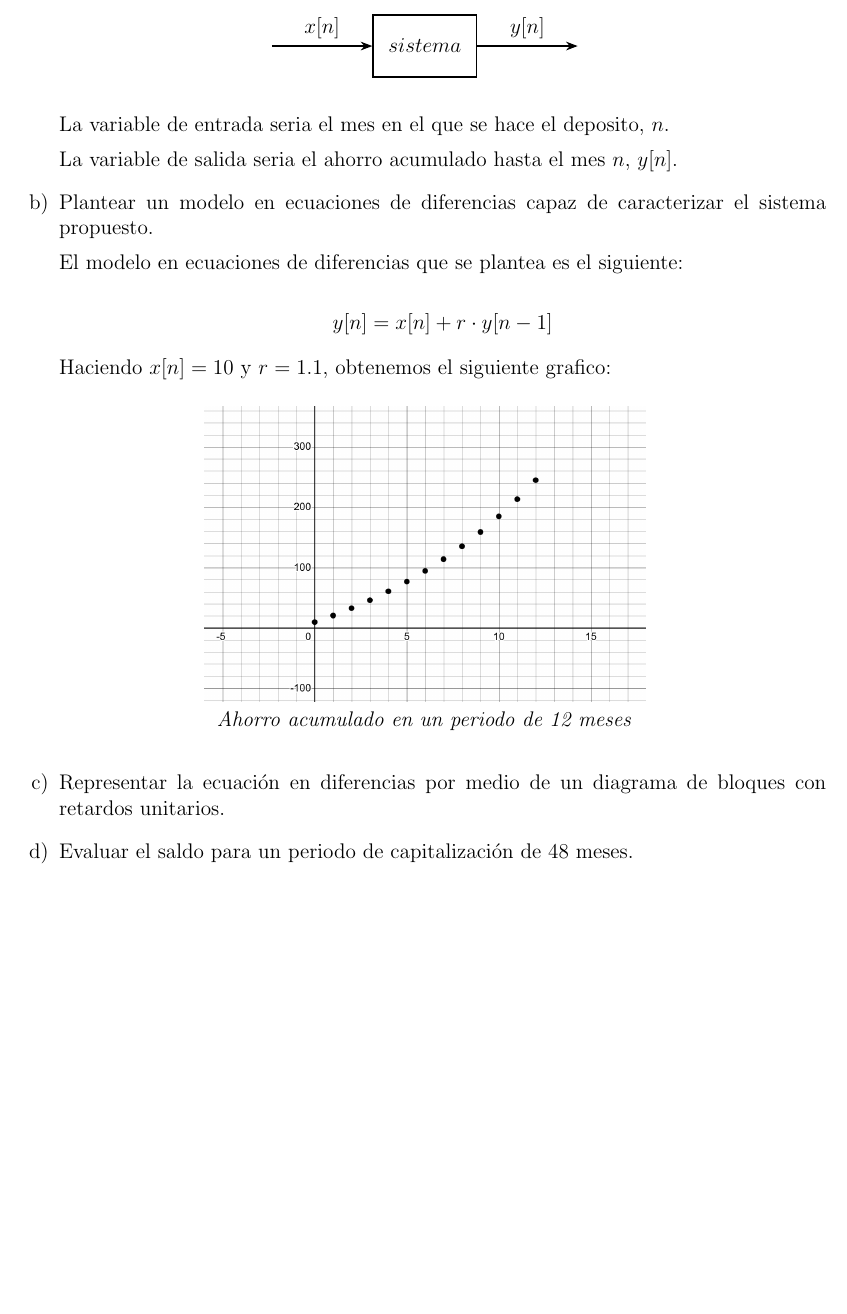
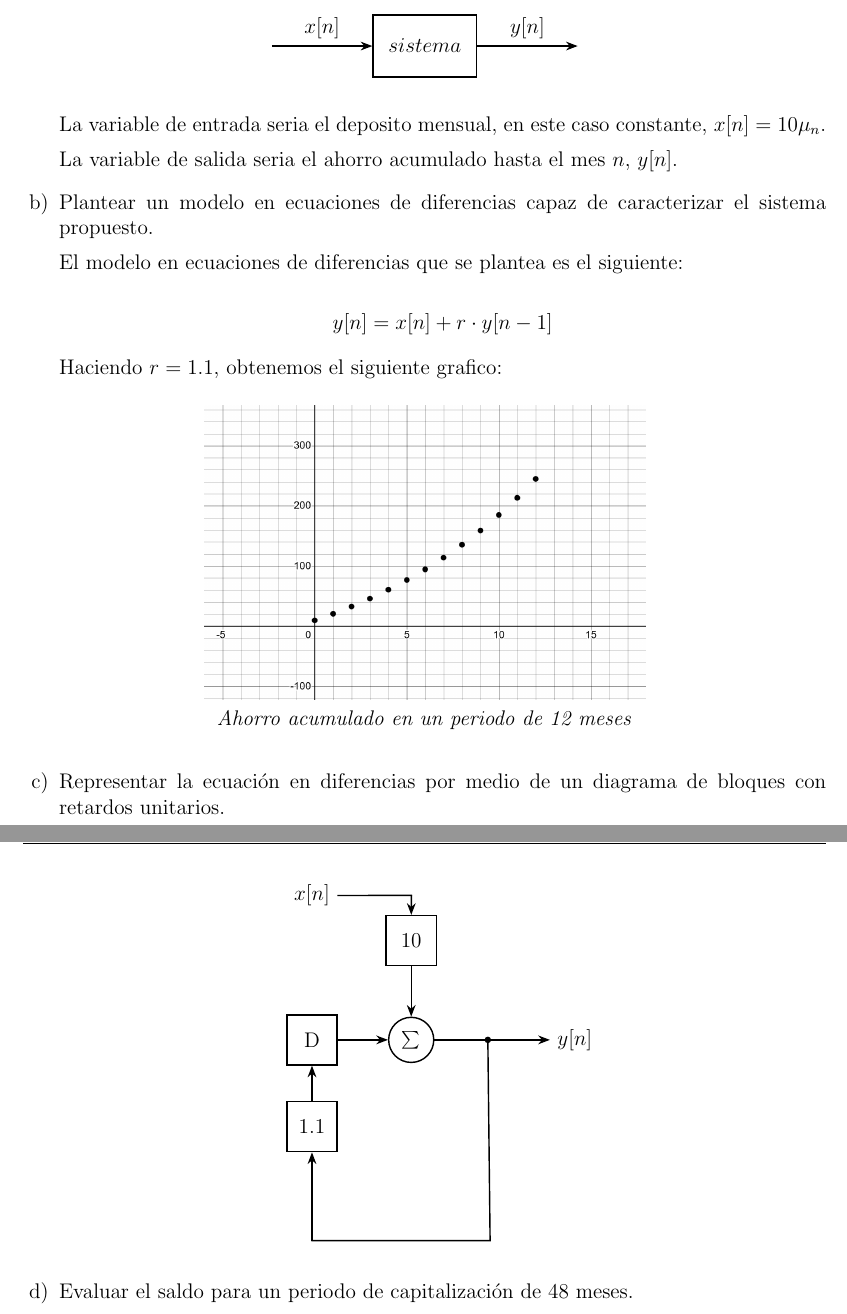
Before and after one commit to Corte0/ASYS-TP3, a LaTeX document (tp3.tex): part of page 7 of 10 before the commit and two parts of pages 7 and 8 of 11 after it, the two joined at a grey line, cut so that both start at the same text, the shorter picture padded with empty space. Compiled offline with pdfLaTeX.

Commit message:
Escribe el tercer apartado Ej3

```diff
--- a/tp3.tex
+++ b/tp3.tex
@@ -202,7 +202,7 @@ inmediatamente después del depósito en el periodo.
         \end{tikzpicture}
     \end{figure}
 
-    La variable de entrada seria el mes en el que se hace el deposito, $n$.
+    La variable de entrada seria el deposito mensual, en este caso constante, $x[n] = 10\mu_n$.
 
     La variable de salida seria el ahorro acumulado hasta el mes $n$, $y[n]$.
   %Apartado b
@@ -212,7 +212,7 @@ inmediatamente después del depósito en el periodo.
 
     $$y[n] = x[n] + r \cdot y[n-1]$$
 
-    Haciendo $x[n] = 10$ y $r = 1.1$, obtenemos el siguiente grafico:
+    Haciendo $r = 1.1$, obtenemos el siguiente grafico:
 
     \begin{figure}[H]
       \centering
@@ -225,6 +225,36 @@ inmediatamente después del depósito en el periodo.
 
   %Apartado c
   \item \fs{} Representar la ecuación en diferencias por medio de un diagrama de bloques con retardos unitarios.
+
+  \begin{center}
+    \begin{tikzpicture}[auto, node distance=2cm, >=Stealth, thick]
+      \tikzstyle{squaredNode} = [rectangle, draw=black, minimum height = 1cm, minimum width = 1cm]
+      \tikzstyle{circleNode} = [circle, draw=black, fill=black, minimum size = 0.1mm, inner sep = 1pt]
+      \tikzstyle{circleSum} = [circle, draw=black, minimum size = 1mm]
+      \tikzstyle{myLine} = [draw=black, thick, solid]
+      \tikzstyle{nodo} = [draw=black, fill=black, thick]
+
+      % Definición de nodos
+      %\node at (0,0) (input) {};
+      \node at (0,0) [squaredNode] (int1) {D};
+      \node [above=2cm of int1] (input) {$x[n]$};
+      \node[circleSum, right=1cm of int1] (sum1) {$\sum$};
+      \node[circleNode, right=1cm of sum1] (nodo1) {};
+      \node[squaredNode, above=1cm of sum1] (multi1) {10};
+      \node[right=2.3cm of sum1] (output) {$y[n]$};
+      \node[squaredNode, below=0.7cm of int1] (multi2) {1.1};
+
+      \draw[myLine] (input) -- (1.994, 2.88);
+      \draw[->] (1.98,2.88) -- (multi1);
+      \draw[->] (multi1) -- (sum1);
+      \draw[->] (int1) -- (sum1);
+      \draw[->] (sum1) -- (output);
+      \draw[myLine] (nodo1) -- (3.55,-4) -- (-0.014,-4);
+      \draw[->] (0,-4) -- (multi2);
+      \draw[->] (multi2) -- (int1);
+
+    \end{tikzpicture}
+  \end{center}
 
   %Apartado d
   \item \fs{} Evaluar el saldo para un periodo de capitalización de 48 meses.
```
